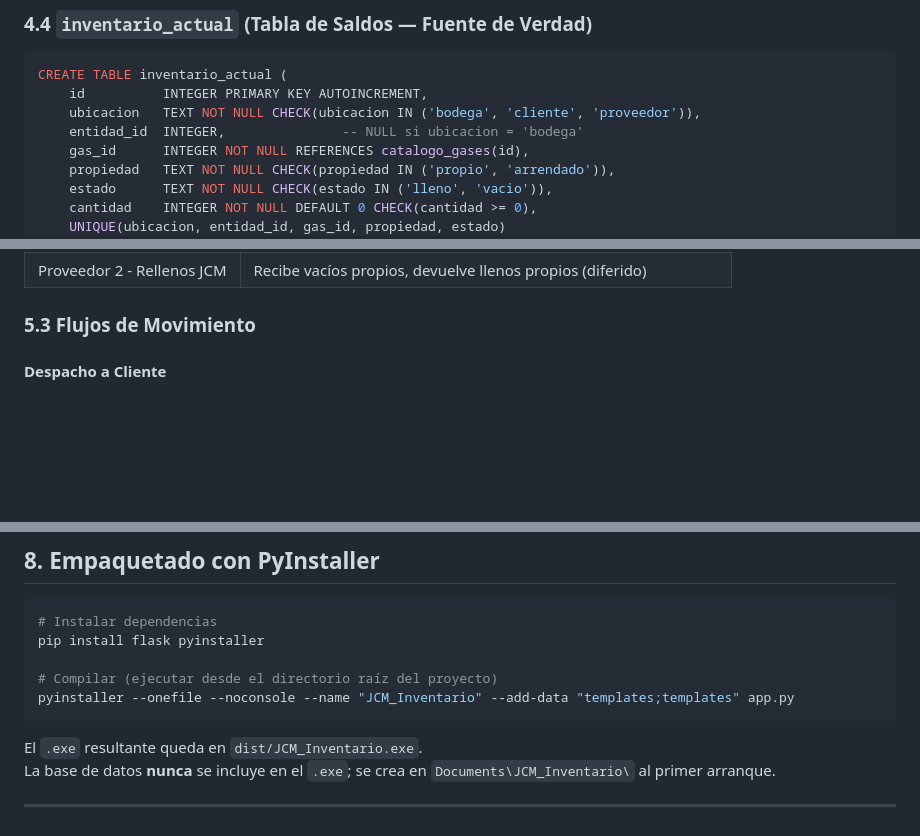
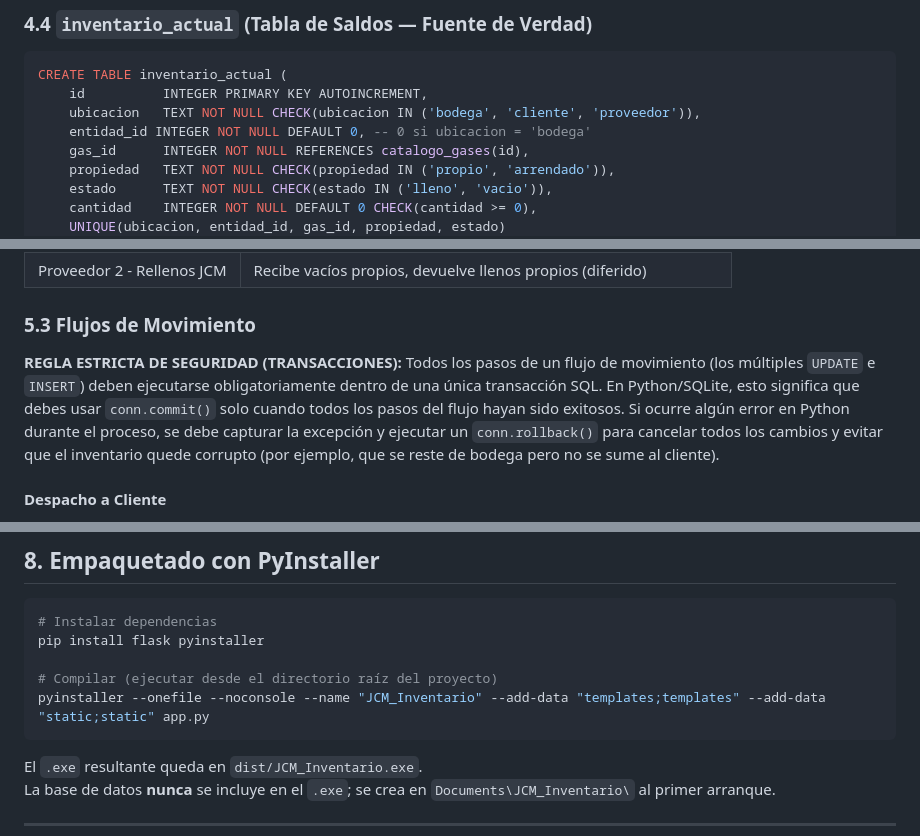
Before and after one commit to joseloo04/jcm-inventario-cilindros-gases-industriales, a Markdown page: PLAN_PROYECTO.md, 3 parts joined by grey strips. Drawn GitHub-style; blank space fills up the shorter version.

Commit message:
Cambios al PLAN_PROYECTO.md

````diff
--- a/PLAN_PROYECTO.md
+++ b/PLAN_PROYECTO.md
@@ -87,7 +87,7 @@ CREATE TABLE proveedores (
 CREATE TABLE inventario_actual (
     id          INTEGER PRIMARY KEY AUTOINCREMENT,
     ubicacion   TEXT NOT NULL CHECK(ubicacion IN ('bodega', 'cliente', 'proveedor')),
-    entidad_id  INTEGER,               -- NULL si ubicacion = 'bodega'
+    entidad_id INTEGER NOT NULL DEFAULT 0, -- 0 si ubicacion = 'bodega'
     gas_id      INTEGER NOT NULL REFERENCES catalogo_gases(id),
     propiedad   TEXT NOT NULL CHECK(propiedad IN ('propio', 'arrendado')),
     estado      TEXT NOT NULL CHECK(estado IN ('lleno', 'vacio')),
@@ -145,6 +145,10 @@ Ubicación:    Bodega  | Cliente | Proveedor
 | Proveedor 2 - Rellenos JCM | Recibe vacíos propios, devuelve llenos propios (diferido) |
 
 ### 5.3 Flujos de Movimiento
+
+**REGLA ESTRICTA DE SEGURIDAD (TRANSACCIONES):**
+Todos los pasos de un flujo de movimiento (los múltiples `UPDATE` e `INSERT`) deben ejecutarse obligatoriamente dentro de una única transacción SQL.
+En Python/SQLite, esto significa que debes usar `conn.commit()` solo cuando todos los pasos del flujo hayan sido exitosos. Si ocurre algún error en Python durante el proceso, se debe capturar la excepción y ejecutar un `conn.rollback()` para cancelar todos los cambios y evitar que el inventario quede corrupto (por ejemplo, que se reste de bodega pero no se sume al cliente).
 
 #### Despacho a Cliente
 - **Entrada:** `gas_id`, `propiedad`, `cantidad`, `cliente_id`
@@ -227,7 +231,7 @@ Endpoint `POST /api/inventario/ajuste` permite establecer la cantidad de cualqui
 pip install flask pyinstaller
 
 # Compilar (ejecutar desde el directorio raíz del proyecto)
-pyinstaller --onefile --noconsole --name "JCM_Inventario" --add-data "templates;templates" app.py
+pyinstaller --onefile --noconsole --name "JCM_Inventario" --add-data "templates;templates" --add-data "static;static" app.py
 ```
 
 El `.exe` resultante queda en `dist/JCM_Inventario.exe`.
````
